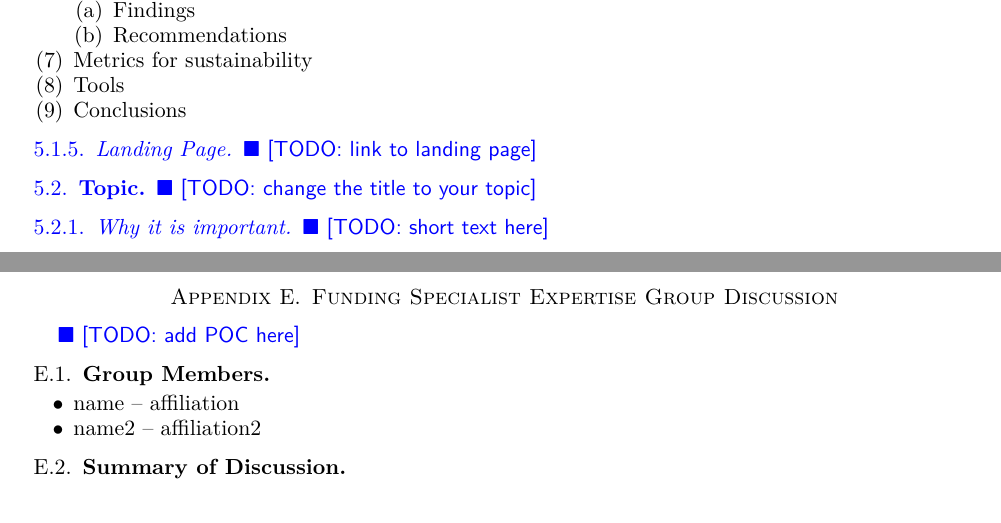
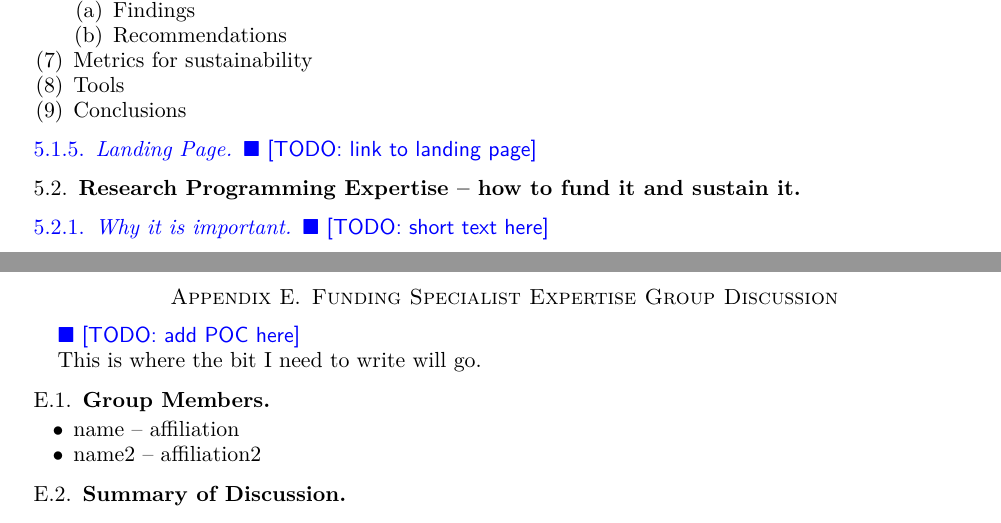
Before and after one commit to WSSSPE/meetings, a LaTeX paper (WSSSPE3/report/WSSSPE3_review.tex, which reads WSSSPE3/report/wg_appendix_funding_spec_expert.tex, WSSSPE3/report/wg_main_funding_spec_expert.tex): two parts of pages 6 and 15 of 23, joined at a grey line, cut so that both start at the same text. Compiled offline with pdfLaTeX.

Commit message:
Make minor changes to remind me which files to editå

```diff
--- a/WSSSPE3/report/wg_appendix_funding_spec_expert.tex
+++ b/WSSSPE3/report/wg_appendix_funding_spec_expert.tex
@@ -4,6 +4,8 @@
 %%%%%%%%%%%%%%%%%%%%%%%%%%%%%%%%%%%%%%%%%%%%%%%%%%%%%%%%%%%%
 
 \todo{add POC here}
+
+This is where the bit I need to write will go.
 
 \subsection{Group Members}
 
--- a/WSSSPE3/report/wg_main_funding_spec_expert.tex
+++ b/WSSSPE3/report/wg_main_funding_spec_expert.tex
@@ -1,4 +1,4 @@
-\subsection{Topic} \todo{change the title to your topic}
+\subsection{Research Programming Expertise -- how to fund it and sustain it.}
 
 \subsubsection{Why it is important}
 \todo{short text here}
```
